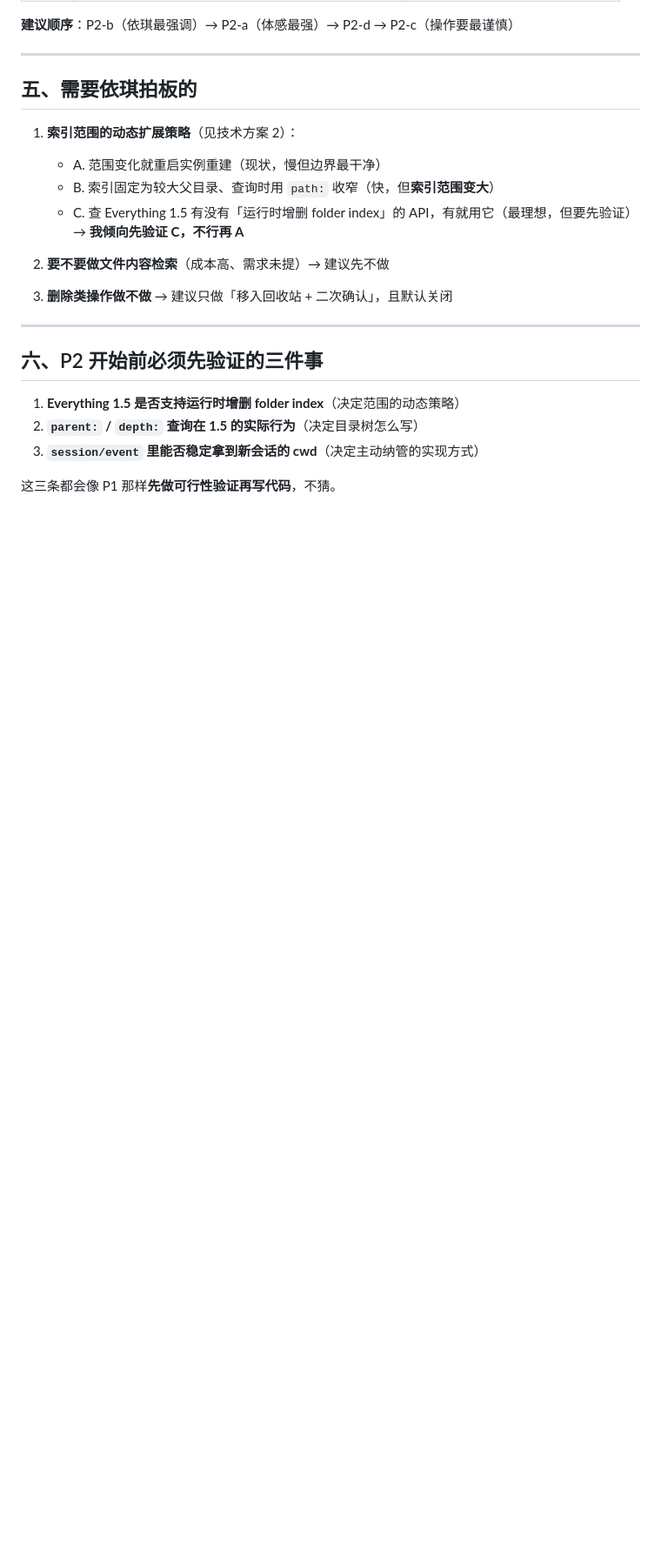
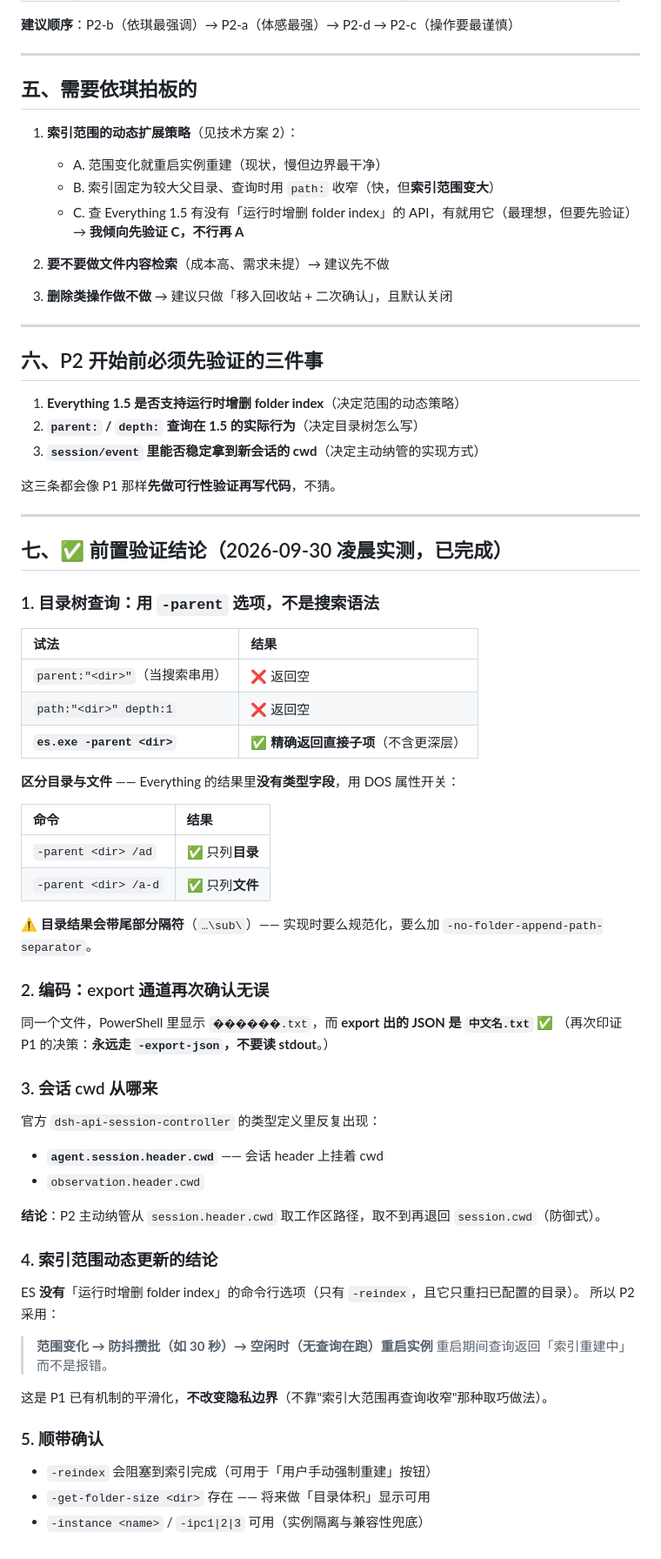
Before and after one commit to wyq183/dsh-artifact-library, a Markdown page: docs/PLAN-P2.md, the part around the change. Shown at 87% size. Rendered like a GitHub page; blank space fills up the shorter version.

```diff
--- a/docs/PLAN-P2.md
+++ b/docs/PLAN-P2.md
@@ -135,3 +135,54 @@ P2 改进：
 3. **`session/event` 里能否稳定拿到新会话的 cwd**（决定主动纳管的实现方式）
 
 这三条都会像 P1 那样**先做可行性验证再写代码**，不猜。
+
+---
+
+## 七、✅ 前置验证结论（2026-09-30 凌晨实测，已完成）
+
+### 1. 目录树查询：用 `-parent` **选项**，不是搜索语法
+
+| 试法 | 结果 |
+|:---|:---|
+| `parent:"<dir>"`（当搜索串用） | ❌ 返回空 |
+| `path:"<dir>" depth:1` | ❌ 返回空 |
+| **`es.exe -parent <dir>`** | ✅ **精确返回直接子项**（不含更深层） |
+
+**区分目录与文件** —— Everything 的结果里**没有类型字段**，用 DOS 属性开关：
+
+| 命令 | 结果 |
+|:---|:---|
+| `-parent <dir> /ad` | ✅ 只列**目录** |
+| `-parent <dir> /a-d` | ✅ 只列**文件** |
+
+⚠️ **目录结果会带尾部分隔符**（`…\sub\`）—— 实现时要么规范化，要么加 `-no-folder-append-path-separator`。
+
+### 2. 编码：export 通道再次确认无误
+
+同一个文件，PowerShell 里显示 `������.txt`，而 **export 出的 JSON 是 `中文名.txt`** ✅
+（再次印证 P1 的决策：**永远走 `-export-json`，不要读 stdout**。）
+
+### 3. 会话 cwd 从哪来
+
+官方 `dsh-api-session-controller` 的类型定义里反复出现：
+
+- **`agent.session.header.cwd`** —— 会话 header 上挂着 cwd
+- `observation.header.cwd`
+
+**结论**：P2 主动纳管从 `session.header.cwd` 取工作区路径，取不到再退回 `session.cwd`（防御式）。
+
+### 4. 索引范围动态更新的结论
+
+ES **没有**「运行时增删 folder index」的命令行选项（只有 `-reindex`，且它只重扫已配置的目录）。
+所以 P2 采用：
+
+> **范围变化 → 防抖攒批（如 30 秒）→ 空闲时（无查询在跑）重启实例**
+> 重启期间查询返回「索引重建中」而不是报错。
+
+这是 P1 已有机制的平滑化，**不改变隐私边界**（不靠"索引大范围再查询收窄"那种取巧做法）。
+
+### 5. 顺带确认
+
+- `-reindex` 会阻塞到索引完成（可用于「用户手动强制重建」按钮）
+- `-get-folder-size <dir>` 存在 —— 将来做「目录体积」显示可用
+- `-instance <name>` / `-ipc1|2|3` 可用（实例隔离与兼容性兜底）
```
